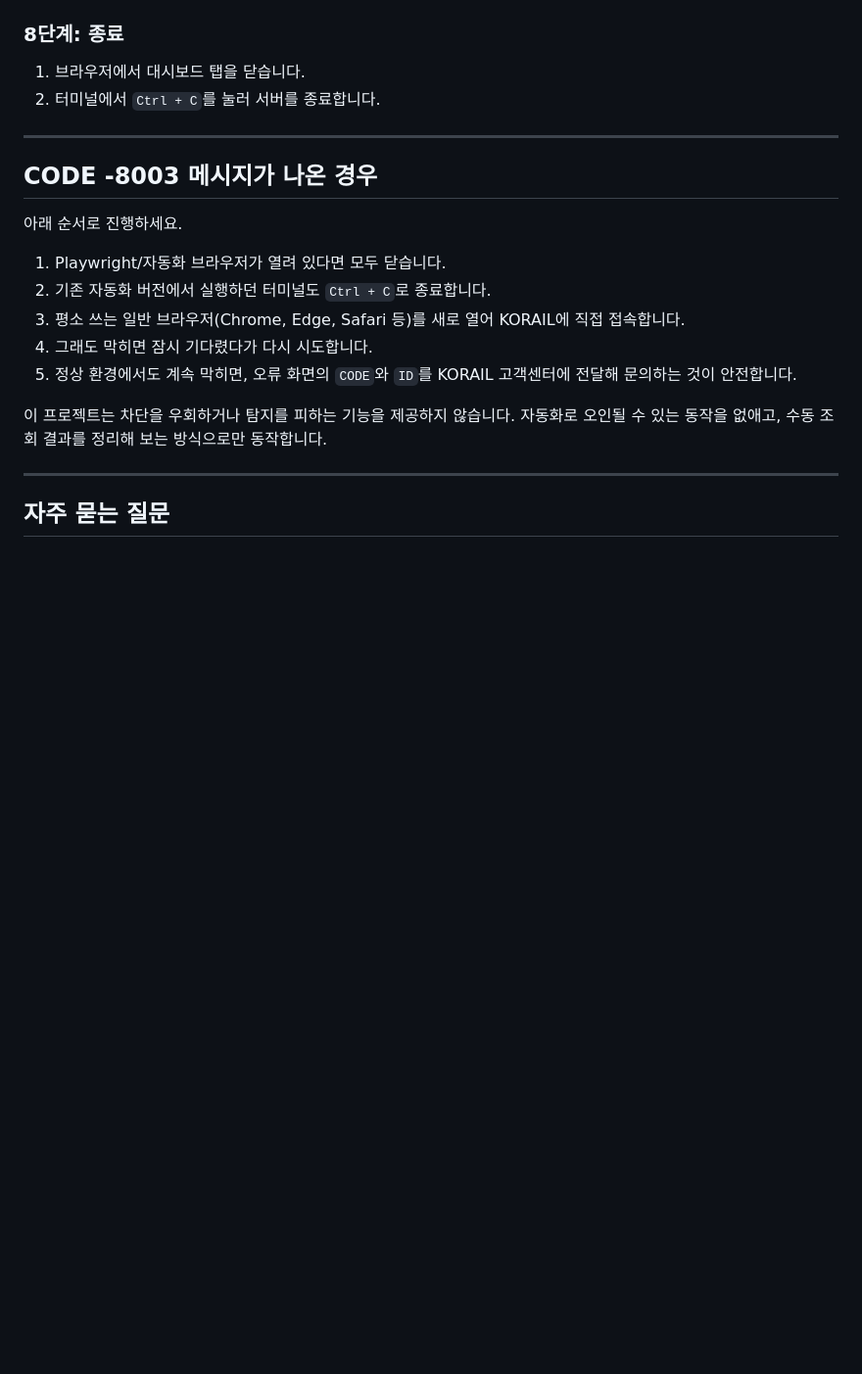
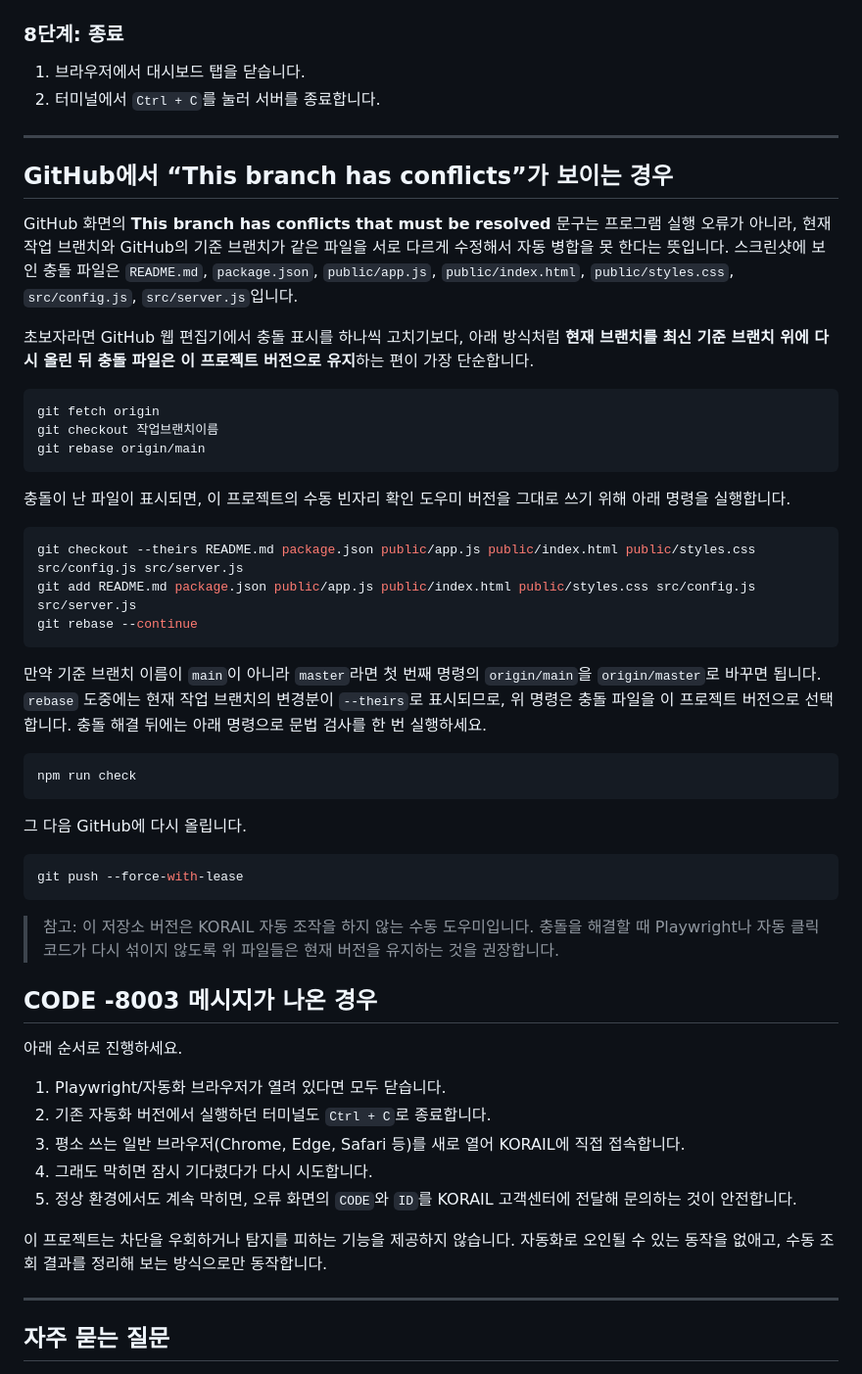
Before and after one commit to ehfkrh140-coder/korail, a Markdown page: README.md, the part around the change. Shown at 98% size. Rendered like a GitHub page; blank space fills up the shorter version.

Commit message:
Document GitHub conflict resolution

````diff
--- a/README.md
+++ b/README.md
@@ -122,6 +122,40 @@ http://localhost:3001
 
 ---
 
+## GitHub에서 “This branch has conflicts”가 보이는 경우
+
+GitHub 화면의 **This branch has conflicts that must be resolved** 문구는 프로그램 실행 오류가 아니라, 현재 작업 브랜치와 GitHub의 기준 브랜치가 같은 파일을 서로 다르게 수정해서 자동 병합을 못 한다는 뜻입니다. 스크린샷에 보인 충돌 파일은 `README.md`, `package.json`, `public/app.js`, `public/index.html`, `public/styles.css`, `src/config.js`, `src/server.js`입니다.
+
+초보자라면 GitHub 웹 편집기에서 충돌 표시를 하나씩 고치기보다, 아래 방식처럼 **현재 브랜치를 최신 기준 브랜치 위에 다시 올린 뒤 충돌 파일은 이 프로젝트 버전으로 유지**하는 편이 가장 단순합니다.
+
+```bash
+git fetch origin
+git checkout 작업브랜치이름
+git rebase origin/main
+```
+
+충돌이 난 파일이 표시되면, 이 프로젝트의 수동 빈자리 확인 도우미 버전을 그대로 쓰기 위해 아래 명령을 실행합니다.
+
+```bash
+git checkout --theirs README.md package.json public/app.js public/index.html public/styles.css src/config.js src/server.js
+git add README.md package.json public/app.js public/index.html public/styles.css src/config.js src/server.js
+git rebase --continue
+```
+
+만약 기준 브랜치 이름이 `main`이 아니라 `master`라면 첫 번째 명령의 `origin/main`을 `origin/master`로 바꾸면 됩니다. `rebase` 도중에는 현재 작업 브랜치의 변경분이 `--theirs`로 표시되므로, 위 명령은 충돌 파일을 이 프로젝트 버전으로 선택합니다. 충돌 해결 뒤에는 아래 명령으로 문법 검사를 한 번 실행하세요.
+
+```bash
+npm run check
+```
+
+그 다음 GitHub에 다시 올립니다.
+
+```bash
+git push --force-with-lease
+```
+
+> 참고: 이 저장소 버전은 KORAIL 자동 조작을 하지 않는 수동 도우미입니다. 충돌을 해결할 때 Playwright나 자동 클릭 코드가 다시 섞이지 않도록 위 파일들은 현재 버전을 유지하는 것을 권장합니다.
+
 ## CODE -8003 메시지가 나온 경우
 
 아래 순서로 진행하세요.
````
